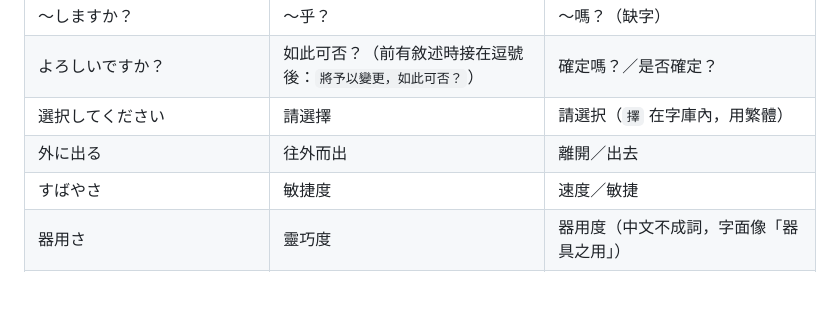
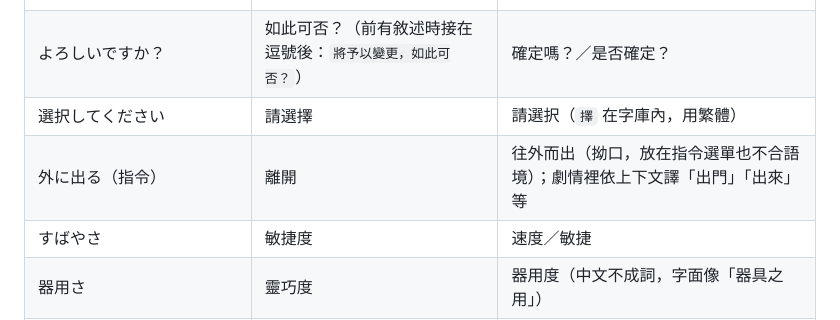
Before and after one commit to tzengyuxio/kami-zh, a Markdown page: docs/translation-style.md, the part around the change. Rendered like a GitHub page; blank space fills up the shorter version.

Commit message:
docs(style): render 外に出る as 離開
往外而出 is stilted and out of place in a command menu; the UI already
used 離開 in all three places, so the terminology table now matches.

```diff
--- a/docs/translation-style.md
+++ b/docs/translation-style.md
@@ -307,7 +307,7 @@ if d[offset + max_bytes] != 0 and len(zh.encode('cp932')) != max_bytes:
 | 〜しますか？ | 〜乎？ | 〜嗎？（缺字） |
 | よろしいですか？ | 如此可否？（前有敘述時接在逗號後：`將予以變更，如此可否？`） | 確定嗎？／是否確定？ |
 | 選択してください | 請選擇 | 請選択（`擇` 在字庫內，用繁體） |
-| 外に出る | 往外而出 | 離開／出去 |
+| 外に出る（指令） | 離開 | 往外而出（拗口，放在指令選單也不合語境）；劇情裡依上下文譯「出門」「出來」等 |
 | すばやさ | 敏捷度 | 速度／敏捷 |
 | 器用さ | 靈巧度 | 器用度（中文不成詞，字面像「器具之用」） |
 | 仲間 | 同伴 | 夥伴（`夥` 缺） |
```
